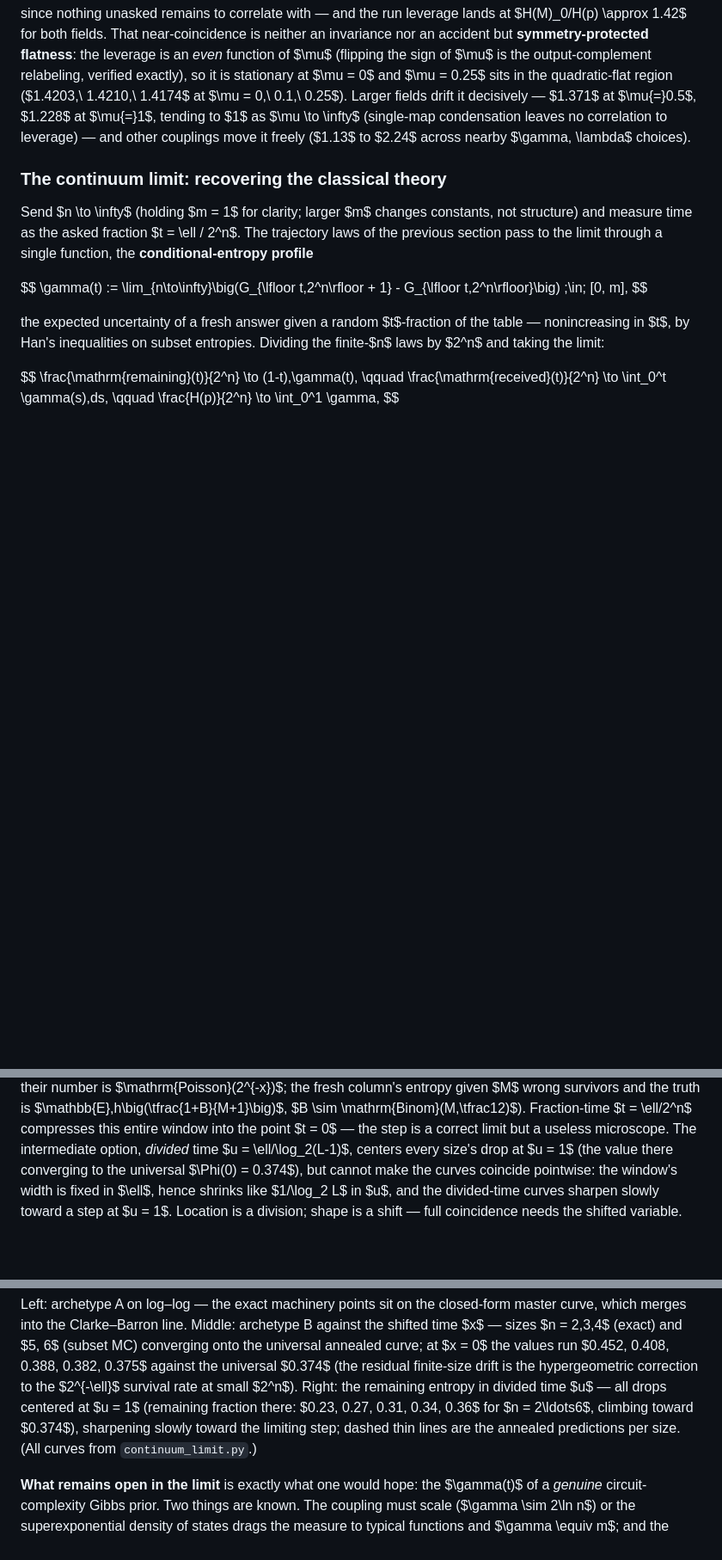
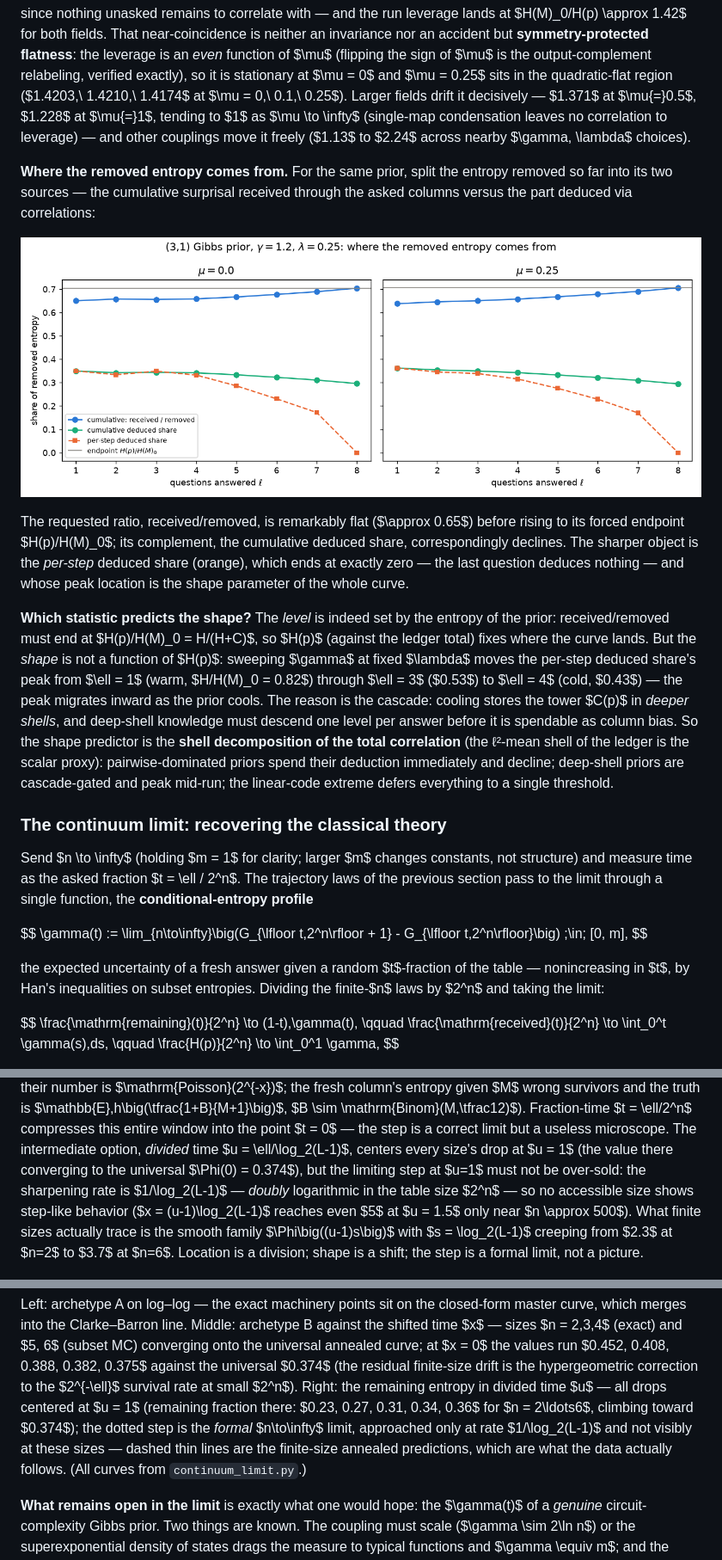
Before and after one commit to DMChernowitz/boolean-maps-learning, a Markdown page: learning_agent.md, 3 parts joined by grey strips. Shown at 86% size. Rendered like a GitHub page; pictures changed too: figures/deduction_share_3to1.png (added); blank space fills up the shorter version.

```diff
--- a/learning_agent.md
+++ b/learning_agent.md
@@ -2047,6 +2047,36 @@ $\mu \to \infty$ (single-map condensation leaves no correlation to
 leverage) — and other couplings move it freely ($1.13$ to $2.24$
 across nearby $\gamma, \lambda$ choices).
 
+**Where the removed entropy comes from.** For the same prior, split
+the entropy removed so far into its two sources — the cumulative
+surprisal received through the asked columns versus the part deduced
+via correlations:
+
+![deduction shares along the run, (3,1)](figures/deduction_share_3to1.png)
+
+The requested ratio, received/removed, is remarkably flat ($\approx
+0.65$) before rising to its forced endpoint $H(p)/H(M)_0$; its
+complement, the cumulative deduced share, correspondingly declines.
+The sharper object is the *per-step* deduced share (orange), which
+ends at exactly zero — the last question deduces nothing — and whose
+peak location is the shape parameter of the whole curve.
+
+**Which statistic predicts the shape?** The *level* is indeed set by
+the entropy of the prior: received/removed must end at
+$H(p)/H(M)_0 = H/(H+C)$, so $H(p)$ (against the ledger total) fixes
+where the curve lands. But the *shape* is not a function of $H(p)$:
+sweeping $\gamma$ at fixed $\lambda$ moves the per-step deduced
+share's peak from $\ell = 1$ (warm, $H/H(M)_0 = 0.82$) through
+$\ell = 3$ ($0.53$) to $\ell = 4$ (cold, $0.43$) — the peak migrates
+inward as the prior cools. The reason is the cascade: cooling stores
+the tower $C(p)$ in *deeper shells*, and deep-shell knowledge must
+descend one level per answer before it is spendable as column bias.
+So the shape predictor is the **shell decomposition of the total
+correlation** (the ℓ²-mean shell of the ledger is the scalar proxy):
+pairwise-dominated priors spend their deduction immediately and
+decline; deep-shell priors are cascade-gated and peak mid-run; the
+linear-code extreme defers everything to a single threshold.
+
 ### The continuum limit: recovering the classical theory
 
 Send $n \to \infty$ (holding $m = 1$ for clarity; larger $m$ changes
@@ -2167,10 +2197,14 @@ this entire window into the point $t = 0$ — the step is a correct
 limit but a useless microscope. The intermediate option, *divided*
 time $u = \ell/\log_2(L-1)$, centers every size's drop at $u = 1$
 (the value there converging to the universal $\Phi(0) = 0.374$), but
-cannot make the curves coincide pointwise: the window's width is fixed
-in $\ell$, hence shrinks like $1/\log_2 L$ in $u$, and the divided-time
-curves sharpen slowly toward a step at $u = 1$. Location is a division;
-shape is a shift — full coincidence needs the shifted variable.
+the limiting step at $u=1$ must not be over-sold: the sharpening rate
+is $1/\log_2(L-1)$ — *doubly* logarithmic in the table size $2^n$ — so
+no accessible size shows step-like behavior ($x = (u-1)\log_2(L-1)$
+reaches even $5$ at $u = 1.5$ only near $n \approx 500$). What finite
+sizes actually trace is the smooth family $\Phi\big((u-1)s\big)$ with
+$s = \log_2(L-1)$ creeping from $2.3$ at $n=2$ to $3.7$ at $n=6$.
+Location is a division; shape is a shift; the step is a formal limit,
+not a picture.
 
 ![continuum limit: the two archetypes, correct scalings](figures/continuum_limit.png)
 
@@ -2183,9 +2217,11 @@ against the universal $0.374$ (the residual finite-size drift is the
 hypergeometric correction to the $2^{-\ell}$ survival rate at small
 $2^n$). Right: the remaining entropy in divided time $u$ — all drops
 centered at $u = 1$ (remaining fraction there: $0.23, 0.27, 0.31,
-0.34, 0.36$ for $n = 2\ldots6$, climbing toward $0.374$), sharpening
-slowly toward the limiting step; dashed thin lines are the annealed
-predictions per size. (All curves from `continuum_limit.py`.)
+0.34, 0.36$ for $n = 2\ldots6$, climbing toward $0.374$); the dotted
+step is the *formal* $n\to\infty$ limit, approached only at rate
+$1/\log_2(L-1)$ and not visibly at these sizes — dashed thin lines are
+the finite-size annealed predictions, which are what the data actually
+follows. (All curves from `continuum_limit.py`.)
 
 **What remains open in the limit** is exactly what one would hope: the
 $\gamma(t)$ of a *genuine* circuit-complexity Gibbs prior. Two things
```
Also changed, not shown: 1 other file.
